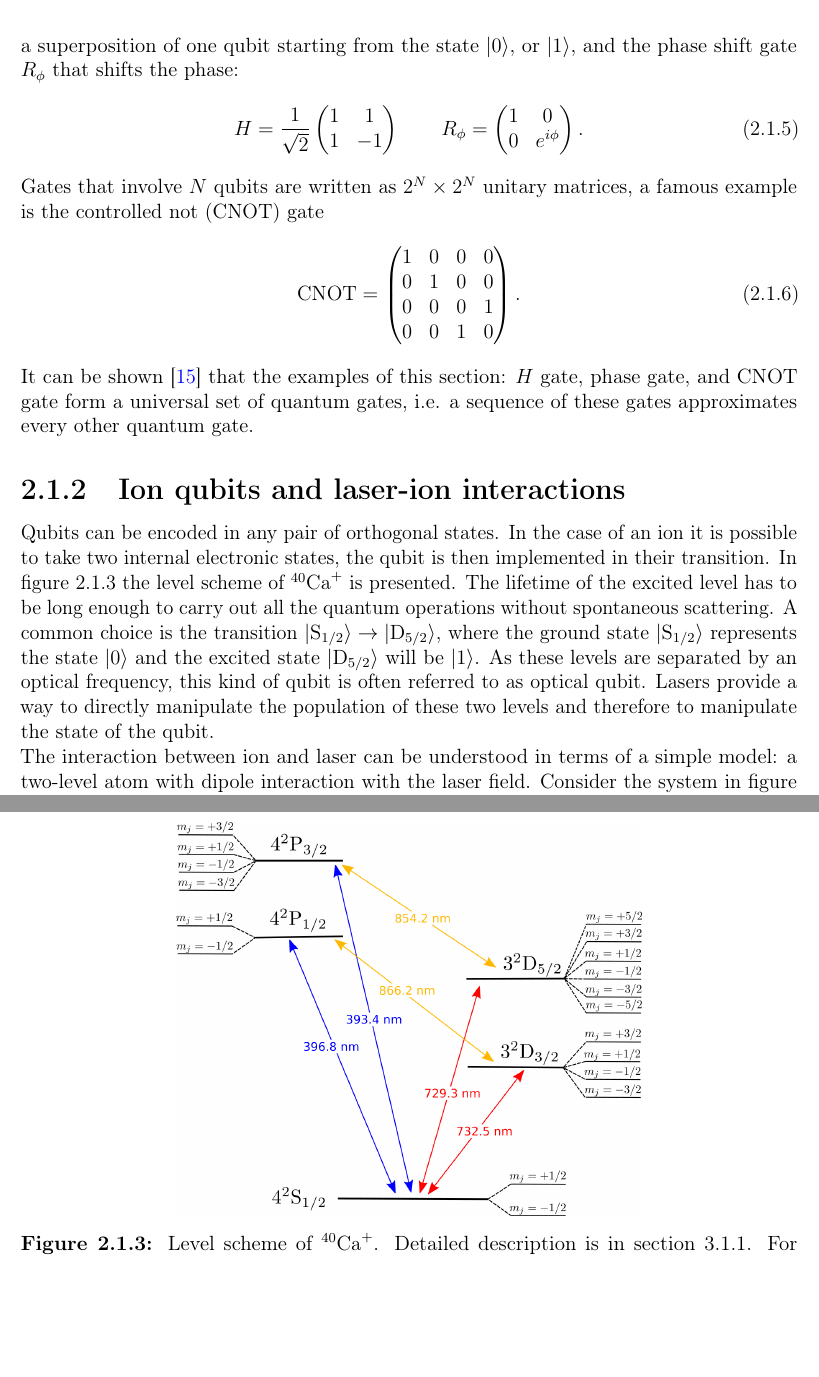
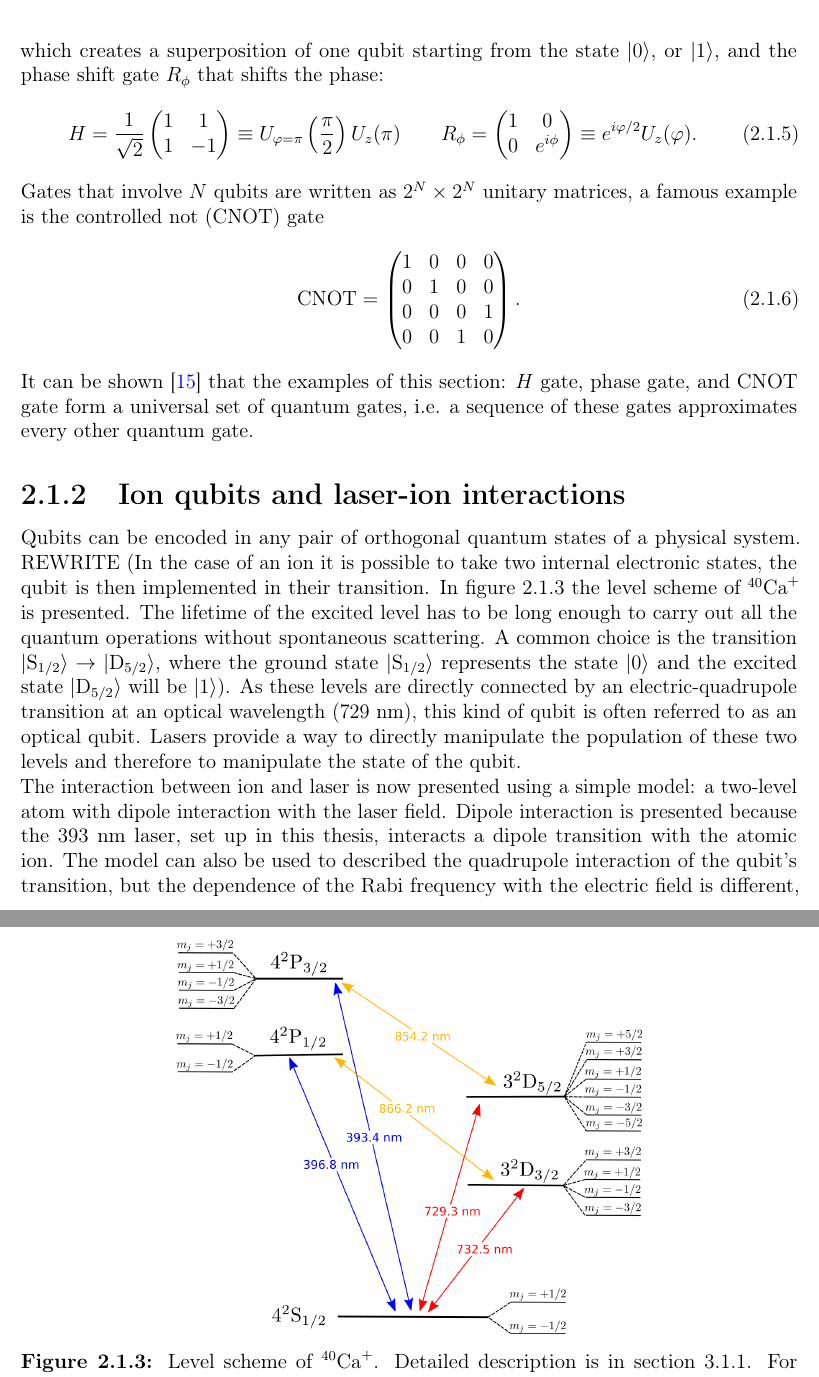
Before and after one commit to kante95/master_thesis, a LaTeX thesis (main.tex, which reads theory.tex): two parts of pages 13 and 14 of 80, joined at a grey line, cut so that both start at the same text, the shorter picture padded with empty space. Compiled offline with pdfLaTeX.

Commit message:
more comments

```diff
--- a/theory.tex
+++ b/theory.tex
@@ -50,15 +50,15 @@ U_z(\Theta) =  \begin{pmatrix}
 \end{pmatrix}.
 \end{equation}
-These two matrices can be seen as two different rotations in the Bloch sphere, $U_z$ is a rotation around the $z$ axis by the amount $\Theta$, while $U_\varphi$ is a rotation on the $x-y$ plane around an axis tilted by $\varphi$. Important examples are the Hadamard gate $H$, which creates a superposition of one qubit starting from the state $\ket{0}$, or $\ket{1}$, and the phase shift gate $R_\phi$ that shifts the phase:
+These two matrices can be seen as two different rotations in the Bloch sphere, $U_z$ is a rotation around the $z$ axis by the angle $\Theta$, while $U_\varphi$ is a rotation around an axis located in the x-y plane. Important examples of single qubit gates are the Hadamard gate $H$, which creates a superposition of one qubit starting from the state $\ket{0}$, or $\ket{1}$, and the phase shift gate $R_\phi$ that shifts the phase:
 \begin{equation}
 \label{Hadamard}
  H = \frac{1}{\sqrt{2}}\begin{pmatrix}
  1  & 1\\
 1 & -1
- \end{pmatrix} \qquad R_\phi = \begin{pmatrix}
+ \end{pmatrix} \equiv U_{\varphi=\pi}\left(\frac{\pi}{2}\right)U_z(\pi) \qquad R_\phi = \begin{pmatrix}
  1  & 0\\
 0 & e^{i\phi}
- \end{pmatrix}.
+ \end{pmatrix} \equiv e^{i\varphi/2}U_z(\varphi).
 \end{equation}
 % As we have seen, a single qubit has already the advantage of superposition compared to classical case. When considering multiple qubits, we gain even more quantum mechanical features like entanglement. This phenomenon does not have a classical analogy and it is an extremely useful tool in quantum information. Let us consider only 2 qubits, a particular case would be
 % \begin{equation}
@@ -84,8 +84,8 @@ It can be shown \cite{chuang} that the examples of this section: $H$ gate, phase
 \caption{2-level atom scheme, the ground and excited states are denoted as $\ket{0}$, and $\ket{1}$. $\omega_l$ is the laser frequency, which is detuned by $\Delta \equiv \omega_l - \omega_0$ from the transition frequency $\omega_0$.}
 \label{2levelatom}
 \end{figure}
-Qubits can be encoded in any pair of orthogonal states. In the case of an ion it is possible to take two internal electronic states, the qubit is then implemented in their transition. In figure \ref{qubitschemereference} the level scheme of $^{40}\text{Ca}^+$ is presented. The lifetime of the excited level has to be long enough to carry out all the quantum operations without spontaneous scattering. A common choice is the transition $\ket{\text{S}_{1/2}} \to \ket{\text{D}_{5/2}}$, where the ground state $\ket{\text{S}_{1/2}}$ represents the state $\ket{0}$ and the excited state $\ket{\text{D}_{5/2}}$ will be $\ket{1}$. As these levels are separated by an optical frequency, this kind of qubit is often referred to as optical qubit. Lasers provide a way to directly manipulate the population of these two levels and therefore to manipulate the state of the qubit.\\
-The interaction between ion and laser can be understood in terms of a simple model: a two-level atom with dipole interaction with the laser field. Consider the system in figure \ref{2levelatom}, where the states $\ket{0}$ and $\ket{1}$ are separated by a frequency $\omega_0$, while the laser is assumed to be monochromatic with frequency $\omega_l$. The difference $\Delta = \omega_l -\omega_0$ is called detuning and we assume to be in the near resonant regime $\Delta \ll \omega_0$. The laser light in this case can be described classicaly in the dipole approximation.
+Qubits can be encoded in any pair of orthogonal quantum states of a physical system. REWRITE (In the case of an ion it is possible to take two internal electronic states, the qubit is then implemented in their transition. In figure \ref{qubitschemereference} the level scheme of $^{40}\text{Ca}^+$ is presented. The lifetime of the excited level has to be long enough to carry out all the quantum operations without spontaneous scattering. A common choice is the transition $\ket{\text{S}_{1/2}} \to \ket{\text{D}_{5/2}}$, where the ground state $\ket{\text{S}_{1/2}}$ represents the state $\ket{0}$ and the excited state $\ket{\text{D}_{5/2}}$ will be $\ket{1}$). As these levels are directly connected by an electric-quadrupole transition at an optical wavelength (729 nm), this kind of qubit is often referred to as an optical qubit. Lasers provide a way to directly manipulate the population of these two levels and therefore to manipulate the state of the qubit.\\
+The interaction between ion and laser is now presented using a simple model: a two-level atom with dipole interaction with the laser field. Dipole interaction is presented because the 393 nm laser, set up in this thesis, interacts a dipole transition with the atomic ion. The model can also be used to described the quadrupole interaction of the qubit's transition, but the dependence of the Rabi frequency with the electric field is different, see \cite{ross} for the derivation. Consider the system in figure \ref{2levelatom}, where the states $\ket{0}$ and $\ket{1}$ are separated by a frequency $\omega_0$, while the laser is assumed to be monochromatic with frequency $\omega_l$. The difference $\Delta = \omega_l -\omega_0$ is called detuning and we assume to be in the near resonant regime $\Delta \ll \omega_0$. The laser light in this case can be described classicaly in the dipole approximation.
 This assumption can be explained as follow, the wavelength of transitions in an atom, are typically in the optical regime: hundreds of nanometers, which is order of magnitude greater then the typical atom dimension. Thus, the electric field can be considered constant over the atom size. This allows to expand the electric field in Taylor series and remove every spatial dependent term in the so called dipole approximation.
 The Hamiltonian of the atomic part can be written as:
 \begin{equation}
```
Also changed, not shown: main.bbl, theory.tex (6 more changed lines), 4 other files.
